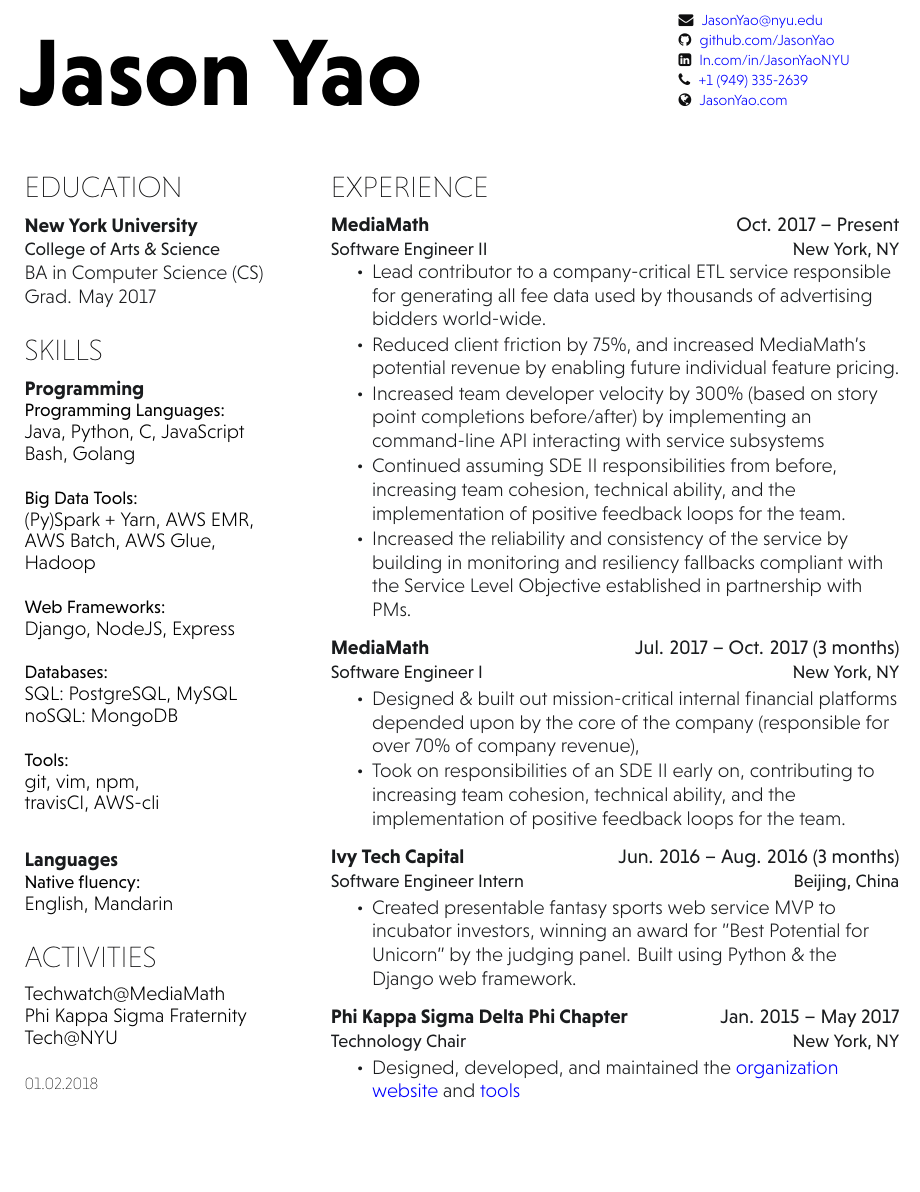
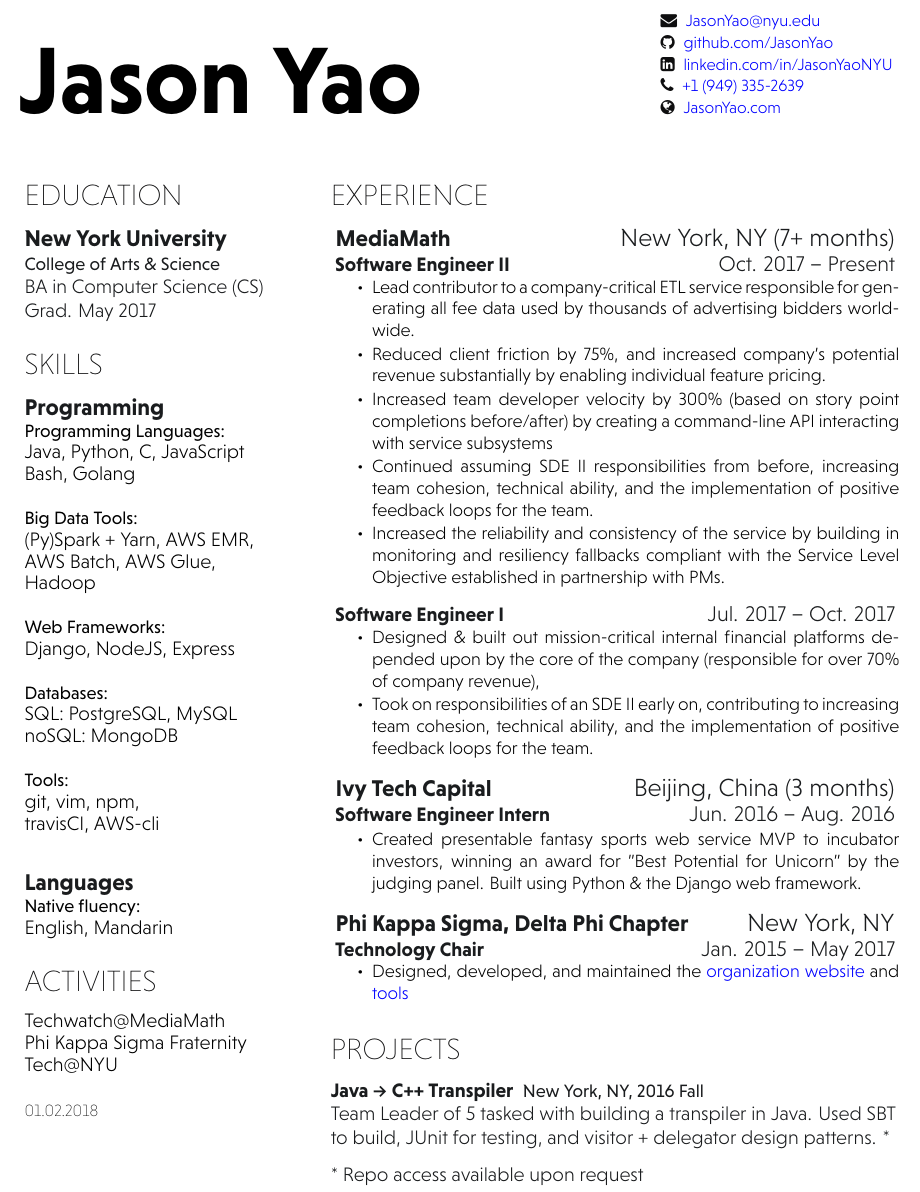
Before and after one commit to JasonYao/resume, a LaTeX CV (Resume_Jason_Yao.tex): part of the page, cut so that both start at the same text, the shorter picture padded with empty space. Compiled offline with XeLaTeX.

Commit message:
Made experience subsections show up in pdf structure and added back in projects

```diff
--- a/Resume_Jason_Yao.tex
+++ b/Resume_Jason_Yao.tex
@@ -2,28 +2,28 @@
 % Resume | Jason Yao
 %
 % References:
-% 	Debarghya Das (http://debarghyadas.com)
+% Debarghya Das (http://debarghyadas.com)
 % %
 \documentclass[]{hieudo-build}
 
 % External Libraries
 \usepackage{hyperref}
 
-% Configurations
+% Configuration Settings
 \hypersetup{colorlinks=true,urlcolor=blue} % Turns the hyperlinks blue
 
 \begin{document}
 
-%%%%%%%%%%%
+%%%%%%%%%%%%
 % Header Section %
-%%%%%%%%%%%
+%%%%%%%%%%%%
 \namesection{Jason Yao}
 {
-\small % At normal size it moves the rest onto a second page, so either have all 5 at small, or 4 at normal size
+\normalsize % If you need to squeeze this to be smaller, set this to \small
 \urlstyle{same}
 	\faEnvelope \hspace{0.1cm} \href{mailto:JasonYao@nyu.edu}{JasonYao@nyu.edu}\\
 	\faGithub \hspace{0.1cm} \href{https://github.com/JasonYao}{github.com/JasonYao}\\
-	\faLinkedinSquare \hspace{0.1cm} \href{https://www.linkedin.com/in/JasonYaoNYU/}{ln.com/in/JasonYaoNYU}\\
+	\faLinkedinSquare \hspace{0.1cm} \href{https://www.linkedin.com/in/JasonYaoNYU/}{linkedin.com/in/JasonYaoNYU}\\
     \faPhone \hspace{0.1cm} \href{tel:19493352639}{+1 (949) 335-2639} \\
     \faGlobe \hspace{0.1cm} \href{https://www.JasonYao.com}{JasonYao.com}
 }
@@ -133,16 +133,18 @@
 %%
 \section{Experience}
 
-\workplace{MediaMath}{Oct. 2017 – Present} \\
-\position{Software Engineer II}{New York, NY}
+\workplace{MediaMath}{New York, NY (7+ months)}
+\position{Software Engineer II}{Oct. 2017 – Present}
+
  \vspace{\topsep} % Hacky fix for awkward extra vertical space
+
 \begin{tightemize}
 \item {\bf Lead contributor} to a company-critical ETL service responsible
 for {\bf generating all fee data used by thousands of advertising bidders world-wide}.
-\item {\bf Reduced client friction by 75\%}, and increased MediaMath's potential
-revenue by enabling future individual feature pricing.
+\item {\bf Reduced client friction by 75\%}, and increased company's potential
+revenue substantially by enabling individual feature pricing.
 \item {\bf Increased team developer velocity by 300\%} (based on story point
-completions before/after) by implementing an command-line API interacting
+completions before/after) by creating a command-line API interacting
 with service subsystems
 \item Continued assuming SDE II responsibilities from before, increasing team cohesion,
 technical ability, and the implementation of positive feedback loops for the team.
@@ -152,18 +154,21 @@
 \end{tightemize}
 \sectionsep
 
-\workplace{MediaMath}{Jul. 2017 – Oct. 2017 (3 months)} \\
-\position{Software Engineer I}{New York, NY}
-% \vspace{\topsep} % Hacky fix for awkward extra vertical space
+\position{Software Engineer I}{Jul. 2017 – Oct. 2017}
+
+\vspace{\topsep} % Hacky fix for awkward extra vertical space
+
 \begin{tightemize}
 \item Designed \& built out mission-critical internal financial platforms depended upon by the core of the company (responsible for over 70\% of company revenue),
 \item Took on responsibilities of an SDE II early on, contributing to increasing team cohesion, technical ability, and the implementation of positive feedback loops for the team.
 \end{tightemize}
 \sectionsep
 
-\workplace{Ivy Tech Capital}{Jun. 2016 – Aug. 2016 (3 months)}\\
-\position{Software Engineer Intern}{Beijing, China}
-%\vspace{0.9em} % Hacky fix for awkward extra vertical space
+\workplace{Ivy Tech Capital}{Beijing, China (3 months)}
+\position{Software Engineer Intern}{Jun. 2016 – Aug. 2016}
+
+\vspace{0.9em} % Hacky fix for awkward extra vertical space
+
 \begin{tightemize}
 \item Created presentable {\bf fantasy sports web service} MVP to
 incubator investors, winning an award for "Best Potential for Unicorn"
@@ -171,9 +176,11 @@
 \end{tightemize}
 \sectionsep
 
-\workplace{Phi Kappa Sigma Delta Phi Chapter}{Jan. 2015 – May 2017}\\
-\position{Technology Chair}{New York, NY}
-% \vspace{\topsep} % Hacky fix for awkward extra vertical space
+\workplace{Phi Kappa Sigma, Delta Phi Chapter}{New York, NY}
+\position{Technology Chair}{Jan. 2015 – May 2017}
+
+\vspace{\topsep} % Hacky fix for awkward extra vertical space
+
 \begin{tightemize}
 \item Designed, developed, and maintained the
 {\bf \href{https://www.skullhouse.nyc}{organization website}} and
@@ -207,12 +214,11 @@
 %%
 % Projects
 %%
-%\section{Projects}
-%\runsubsection{Java -> C++ Transpiler}
-%\descript{}
-%\location{New York, NY, 2016 Fall}
-%{\bf Team Leader} of 5 tasked with building a transpiler in Java. Used SBT to build, JUnit for testing, and visitor + delegator design patterns. *
-%\sectionsep
+\section{Projects}
+\runsubsection{Java -> C++ Transpiler}
+\descript{New York, NY, 2016 Fall}
+{\bf Team Leader} of 5 tasked with building a transpiler in Java. Used SBT to build, JUnit for testing, and visitor + delegator design patterns. *
+\sectionsep
 
 %\runsubsection{QR Item Finder}
 %\descript{}
@@ -226,6 +232,10 @@
 %\href{https://github.com/JasonYao/university-video-meeter}{Chat webapp} using Node, Express, MongoDB, AWS-S3, socket.io, and a  WebRTC library to connect university and high school students. (in progress)\\
 %\sectionsep
 
-%* Repo access available upon request
+* Repo access available upon request
 \end{minipage}
+
+% TODO P2: Remove after
+%\newpage
+%\tableofcontents
 \end{document}
```
Also changed, not shown: hieudo-build.cls (+44 -24 lines), README.md, 1 other file.
